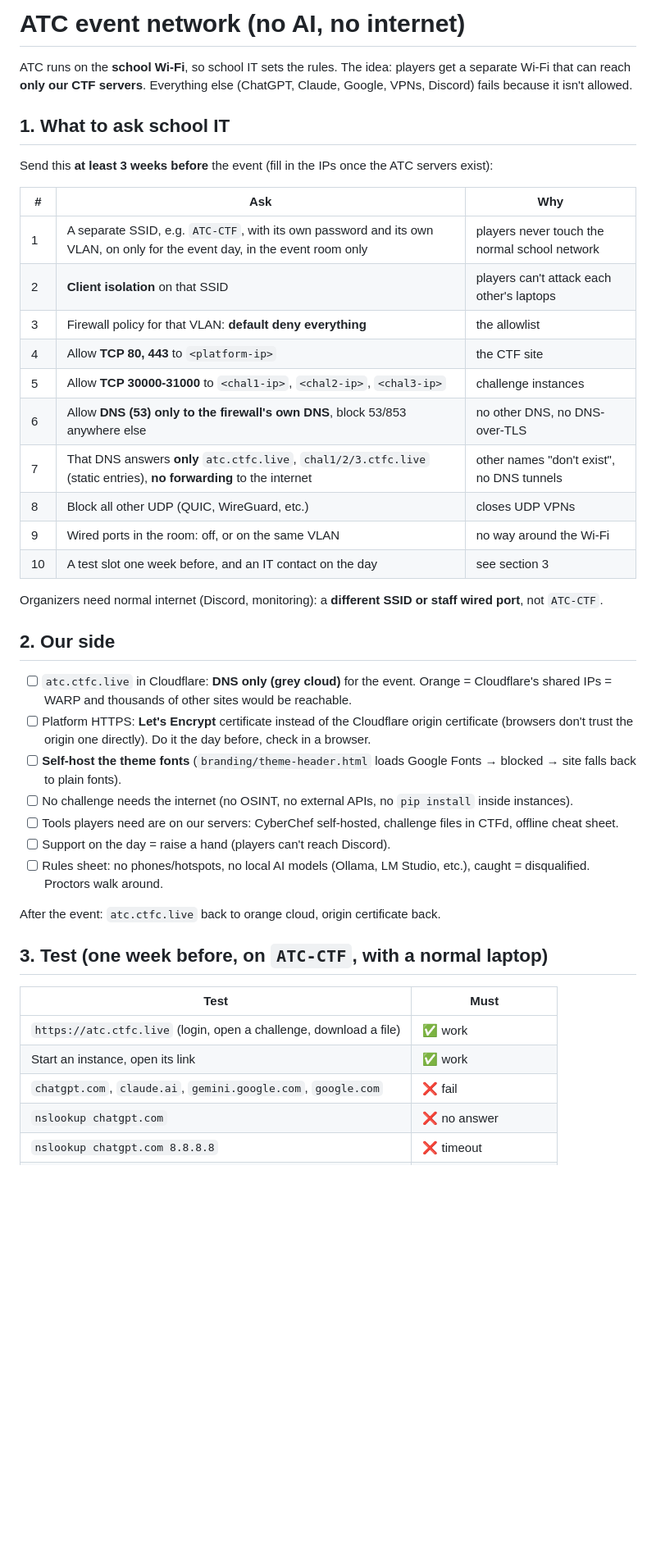
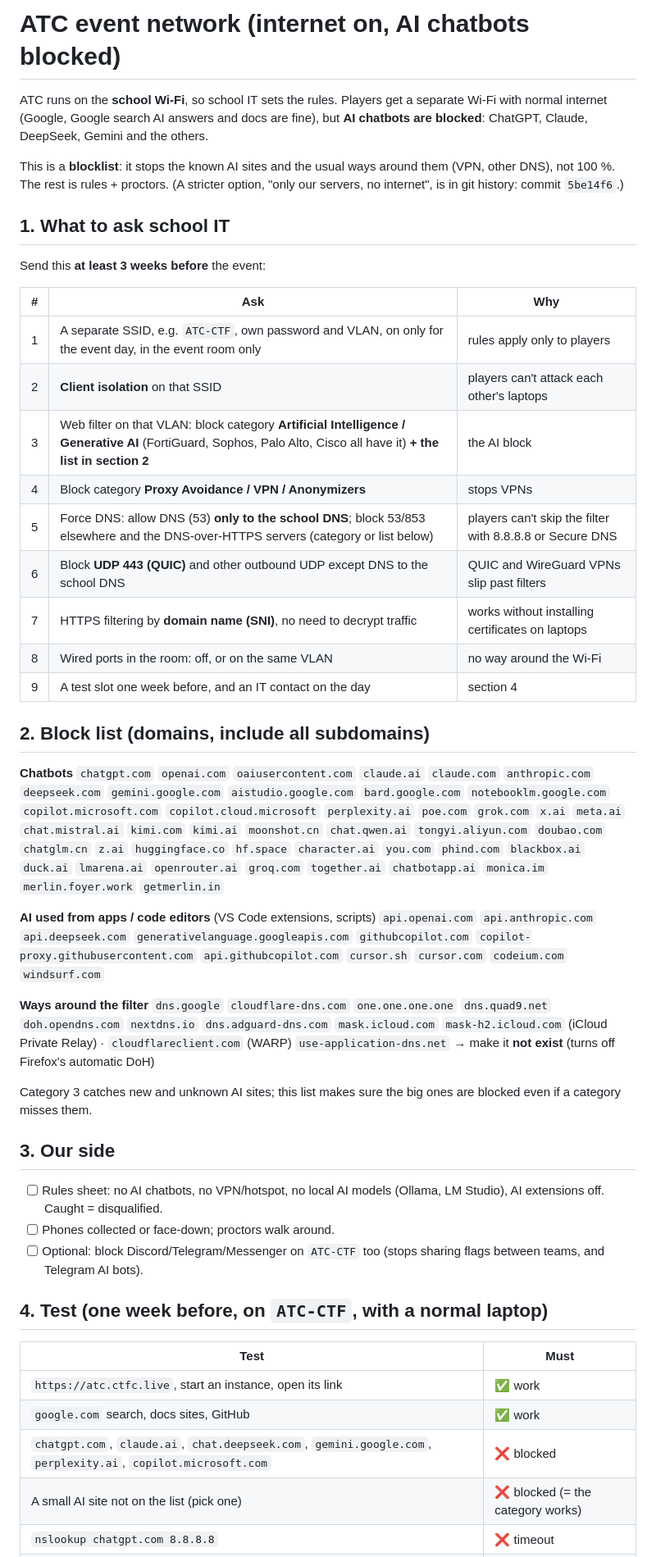
Before and after one commit to nit-bt/ctf-infra, a Markdown page: docs/atc-network.md, the part around one of its changes. Shown at 82% size. Drawn GitHub-style; blank space fills up the shorter version.

Commit message:
ATC network: internet on, block AI chatbots (category + domain list), force DNS, block VPN/QUIC
Co-Authored-By: Claude Opus 5.5 <noreply@anthropic.com>
Claude-Session: https://claude.ai/code/session_01GtYxfJ82XfvRdH1aD2JQkp

```diff
--- a/docs/atc-network.md
+++ b/docs/atc-network.md
@@ -1,45 +1,60 @@
-# ATC event network (no AI, no internet)
+# ATC event network (internet on, AI chatbots blocked)
 
-ATC runs on the **school Wi-Fi**, so school IT sets the rules. The idea: players get a separate Wi-Fi that can reach
-**only our CTF servers**. Everything else (ChatGPT, Claude, Google, VPNs, Discord) fails because it isn't allowed.
+ATC runs on the **school Wi-Fi**, so school IT sets the rules. Players get a separate Wi-Fi with normal internet
+(Google, Google search AI answers and docs are fine), but **AI chatbots are blocked**: ChatGPT, Claude, DeepSeek, Gemini and the others.
+
+This is a **blocklist**: it stops the known AI sites and the usual ways around them (VPN, other DNS), not 100 %.
+The rest is rules + proctors. (A stricter option, "only our servers, no internet", is in git history: commit `5be14f6`.)
 
 ## 1. What to ask school IT
 
-Send this **at least 3 weeks before** the event (fill in the IPs once the ATC servers exist):
+Send this **at least 3 weeks before** the event:
 
 | # | Ask | Why |
 |---|---|---|
-| 1 | A separate SSID, e.g. `ATC-CTF`, with its own password and its own VLAN, on only for the event day, in the event room only | players never touch the normal school network |
+| 1 | A separate SSID, e.g. `ATC-CTF`, own password and VLAN, on only for the event day, in the event room only | rules apply only to players |
 | 2 | **Client isolation** on that SSID | players can't attack each other's laptops |
-| 3 | Firewall policy for that VLAN: **default deny everything** | the allowlist |
-| 4 | Allow **TCP 80, 443** to `<platform-ip>` | the CTF site |
-| 5 | Allow **TCP 30000-31000** to `<chal1-ip>`, `<chal2-ip>`, `<chal3-ip>` | challenge instances |
-| 6 | Allow **DNS (53) only to the firewall's own DNS**, block 53/853 anywhere else | no other DNS, no DNS-over-TLS |
-| 7 | That DNS answers **only** `atc.ctfc.live`, `chal1/2/3.ctfc.live` (static entries), **no forwarding** to the internet | other names "don't exist", no DNS tunnels |
-| 8 | Block all other UDP (QUIC, WireGuard, etc.) | closes UDP VPNs |
-| 9 | Wired ports in the room: off, or on the same VLAN | no way around the Wi-Fi |
-| 10 | A test slot one week before, and an IT contact on the day | see section 3 |
+| 3 | Web filter on that VLAN: block category **Artificial Intelligence / Generative AI** (FortiGuard, Sophos, Palo Alto, Cisco all have it) **+ the list in section 2** | the AI block |
+| 4 | Block category **Proxy Avoidance / VPN / Anonymizers** | stops VPNs |
+| 5 | Force DNS: allow DNS (53) **only to the school DNS**; block 53/853 elsewhere and the DNS-over-HTTPS servers (category or list below) | players can't skip the filter with 8.8.8.8 or Secure DNS |
+| 6 | Block **UDP 443 (QUIC)** and other outbound UDP except DNS to the school DNS | QUIC and WireGuard VPNs slip past filters |
+| 7 | HTTPS filtering by **domain name (SNI)**, no need to decrypt traffic | works without installing certificates on laptops |
+| 8 | Wired ports in the room: off, or on the same VLAN | no way around the Wi-Fi |
+| 9 | A test slot one week before, and an IT contact on the day | section 4 |
 
-Organizers need normal internet (Discord, monitoring): a **different SSID or staff wired port**, not `ATC-CTF`.
+## 2. Block list (domains, include all subdomains)
 
-## 2. Our side
+**Chatbots**
+`chatgpt.com` `openai.com` `oaiusercontent.com` `claude.ai` `claude.com` `anthropic.com` `deepseek.com`
+`gemini.google.com` `aistudio.google.com` `bard.google.com` `notebooklm.google.com`
+`copilot.microsoft.com` `copilot.cloud.microsoft` `perplexity.ai` `poe.com` `grok.com` `x.ai` `meta.ai`
+`chat.mistral.ai` `kimi.com` `kimi.ai` `moonshot.cn` `chat.qwen.ai` `tongyi.aliyun.com` `doubao.com` `chatglm.cn` `z.ai`
+`huggingface.co` `hf.space` `character.ai` `you.com` `phind.com` `blackbox.ai` `duck.ai` `lmarena.ai` `openrouter.ai`
+`groq.com` `together.ai` `chatbotapp.ai` `monica.im` `merlin.foyer.work` `getmerlin.in`
 
-- [ ] `atc.ctfc.live` in Cloudflare: **DNS only (grey cloud)** for the event. Orange = Cloudflare's shared IPs = WARP and thousands of other sites would be reachable.
-- [ ] Platform HTTPS: **Let's Encrypt** certificate instead of the Cloudflare origin certificate (browsers don't trust the origin one directly). Do it the day before, check in a browser.
-- [ ] **Self-host the theme fonts** (`branding/theme-header.html` loads Google Fonts → blocked → site falls back to plain fonts).
-- [ ] No challenge needs the internet (no OSINT, no external APIs, no `pip install` inside instances).
-- [ ] Tools players need are on our servers: CyberChef self-hosted, challenge files in CTFd, offline cheat sheet.
-- [ ] Support on the day = raise a hand (players can't reach Discord).
-- [ ] Rules sheet: no phones/hotspots, no local AI models (Ollama, LM Studio, etc.), caught = disqualified. Proctors walk around.
+**AI used from apps / code editors** (VS Code extensions, scripts)
+`api.openai.com` `api.anthropic.com` `api.deepseek.com` `generativelanguage.googleapis.com`
+`githubcopilot.com` `copilot-proxy.githubusercontent.com` `api.githubcopilot.com` `cursor.sh` `cursor.com` `codeium.com` `windsurf.com`
 
-After the event: `atc.ctfc.live` back to orange cloud, origin certificate back.
+**Ways around the filter**
+`dns.google` `cloudflare-dns.com` `one.one.one.one` `dns.quad9.net` `doh.opendns.com` `nextdns.io` `dns.adguard-dns.com`
+`mask.icloud.com` `mask-h2.icloud.com` (iCloud Private Relay) · `cloudflareclient.com` (WARP)
+`use-application-dns.net` → make it **not exist** (turns off Firefox's automatic DoH)
 
-## 3. Test (one week before, on `ATC-CTF`, with a normal laptop)
+Category 3 catches new and unknown AI sites; this list makes sure the big ones are blocked even if a category misses them.
+
+## 3. Our side
+
+- [ ] Rules sheet: no AI chatbots, no VPN/hotspot, no local AI models (Ollama, LM Studio), AI extensions off. Caught = disqualified.
+- [ ] Phones collected or face-down; proctors walk around.
+- [ ] Optional: block Discord/Telegram/Messenger on `ATC-CTF` too (stops sharing flags between teams, and Telegram AI bots).
+
+## 4. Test (one week before, on `ATC-CTF`, with a normal laptop)
 
 | Test | Must |
 |---|---|
-| `https://atc.ctfc.live` (login, open a challenge, download a file) | ✅ work |
-| Start an instance, open its link | ✅ work |
-| `chatgpt.com`, `claude.ai`, `gemini.google.com`, `google.com` | ❌ fail |
-| `nslookup chatgpt.com` | ❌ no answer |
+| `https://atc.ctfc.live`, start an instance, open its link | ✅ work |
+| `google.com` search, docs sites, GitHub | ✅ work |
+| `chatgpt.com`, `claude.ai`, `chat.deepseek.com`, `gemini.google.com`, `perplexity.ai`, `copilot.microsoft.com` | ❌ blocked |
+| A small AI site not on the list (pick one) | ❌ blocked (= the category works) |
 | `nslookup chatgpt.com 8.8.8.8` | ❌ timeout |
```
Also changed, not shown: other parts of docs/atc-network.md (+4 -5 lines).
